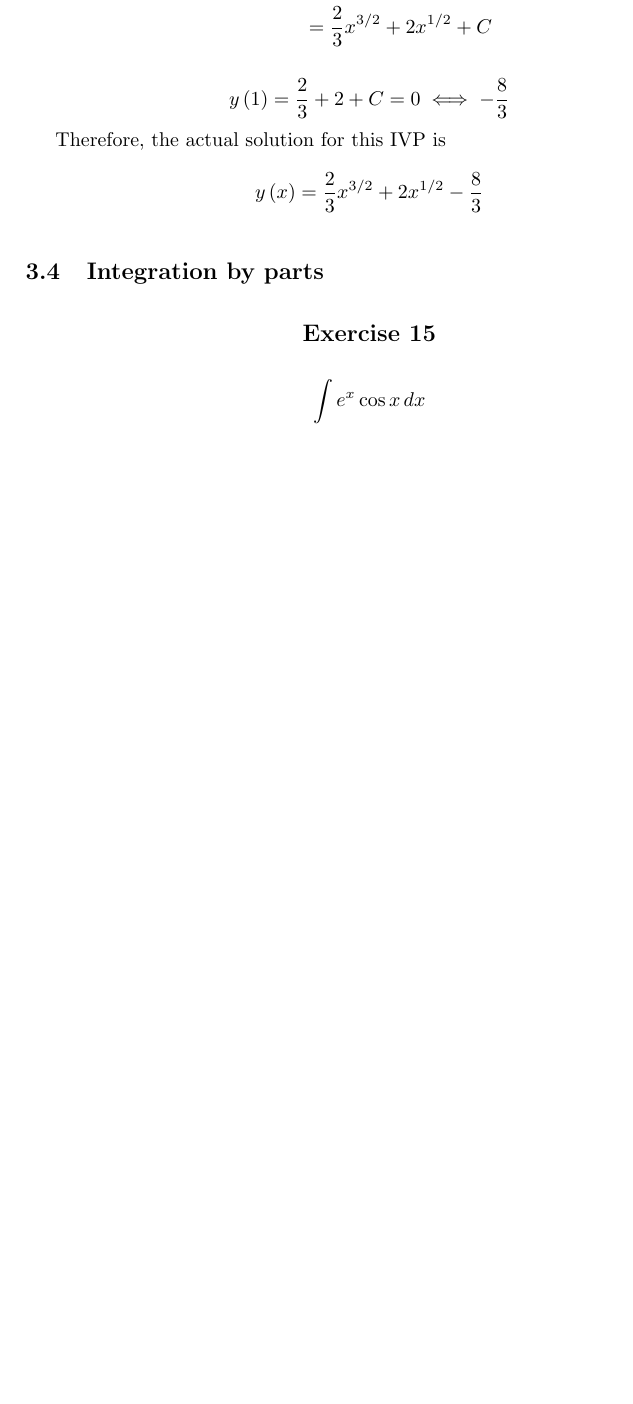
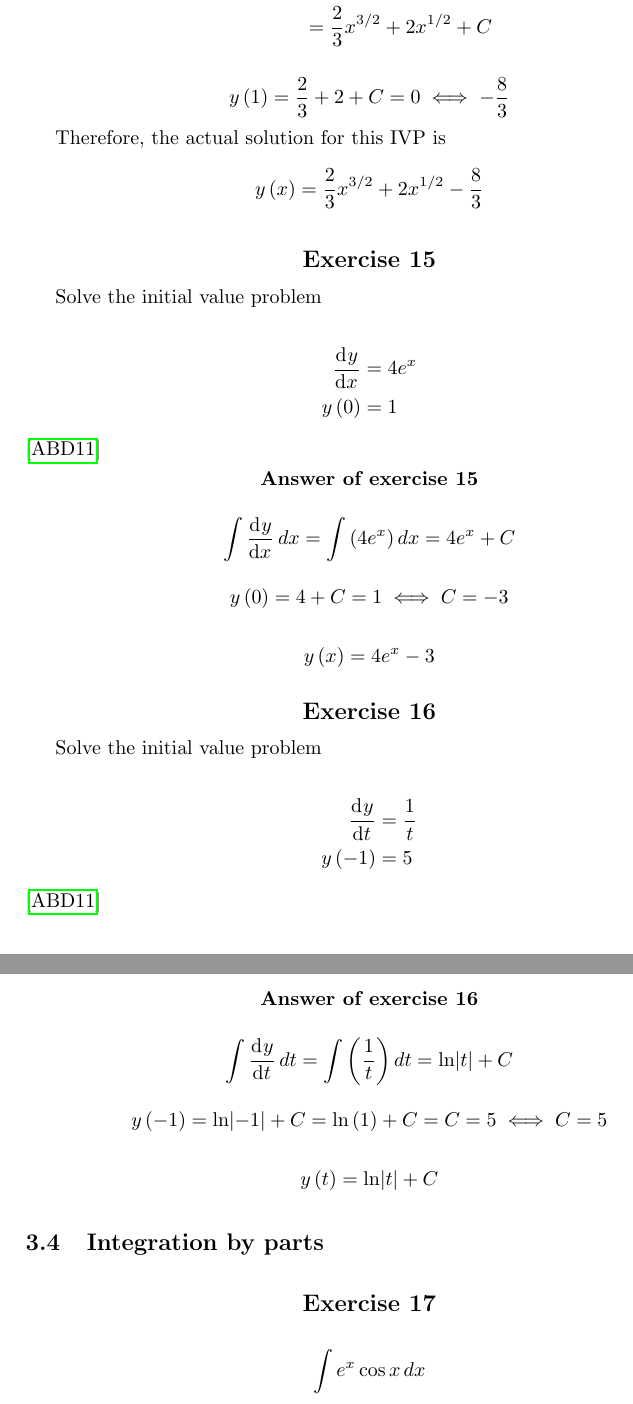
Before and after one commit to bernardosulzbach/solved-calculus-exercises, a LaTeX document (main.tex): part of page 12 of 13 before the commit and two parts of pages 12 and 13 of 14 after it, the two joined at a grey line, cut so that both start at the same text, the shorter picture padded with empty space. Compiled offline with pdfLaTeX.

Commit message:
Wrote two more initial value problems

```diff
--- a/main.tex
+++ b/main.tex
@@ -402,6 +408,44 @@ is out of its scope.
 
     Therefore, the actual solution for this IVP is
     \[y \left( x \right) = \frac{2}{3}x^{3/2} + 2x^{1/2} - \frac{8}{3}\]
+\end{Answer}
+
+\begin{Exercise}
+
+Solve the initial value problem
+
+    \begin{align*}
+        \dod{y}{x} &= 4e^x \\
+        y \left( 0 \right) &= 1
+    \end{align*}
+    \cite{anton-bivens-davis}
+\end{Exercise}
+
+\begin{Answer}
+	\[\int \dod{y}{x} dx = \int \left( 4e^x \right) dx = 4e^x + C\]
+
+    \[y \left( 0 \right) = 4 + C = 1 \iff C = -3\]
+
+    \[y \left( x \right) = 4e^x - 3\]
+\end{Answer}
+
+\begin{Exercise}
+
+Solve the initial value problem
+
+    \begin{align*}
+        \dod{y}{t} &= \frac{1}{t} \\
+        y \left( -1 \right) &= 5
+    \end{align*}
+    \cite{anton-bivens-davis}
+\end{Exercise}
+
+\begin{Answer}
+	\[\int \dod{y}{t} dt = \int \left( \frac{1}{t} \right) dt = \ln \abs{t} + C\]
+
+    \[y \left( -1 \right) = \ln \abs{-1} + C = \ln \left( 1 \right) + C = C = 5 \iff C = 5\]
+
+    \[y \left( t \right) = \ln \abs{t} + C\]
 \end{Answer}
 
 \subsection{Integration by parts}
```
Also changed, not shown: main.tex (6 more changed lines).
